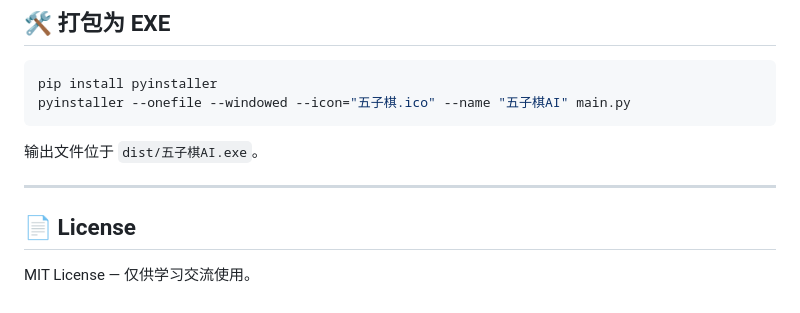
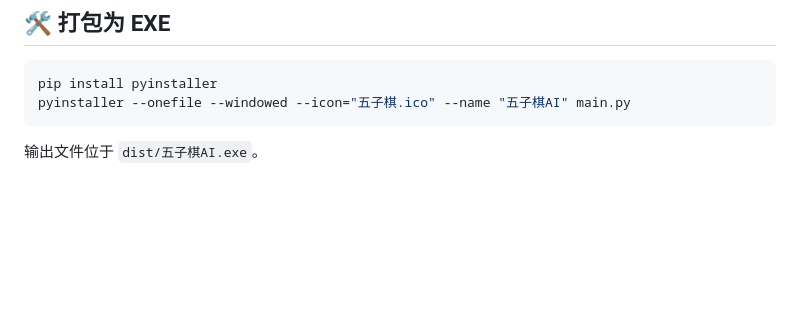
Before and after one commit to iamlinxuhan/GomokuAI, a Markdown page: README.md, the part around the change. Drawn GitHub-style; blank space fills up the shorter version.

Commit message:
Delete License section from README
Remove license section from README

````diff
--- a/README.md
+++ b/README.md
@@ -97,9 +97,3 @@ pyinstaller --onefile --windowed --icon="五子棋.ico" --name "五子棋AI" mai
 ```
 
 输出文件位于 `dist/五子棋AI.exe`。
-
----
-
-## 📄 License
-
-MIT License — 仅供学习交流使用。
````
